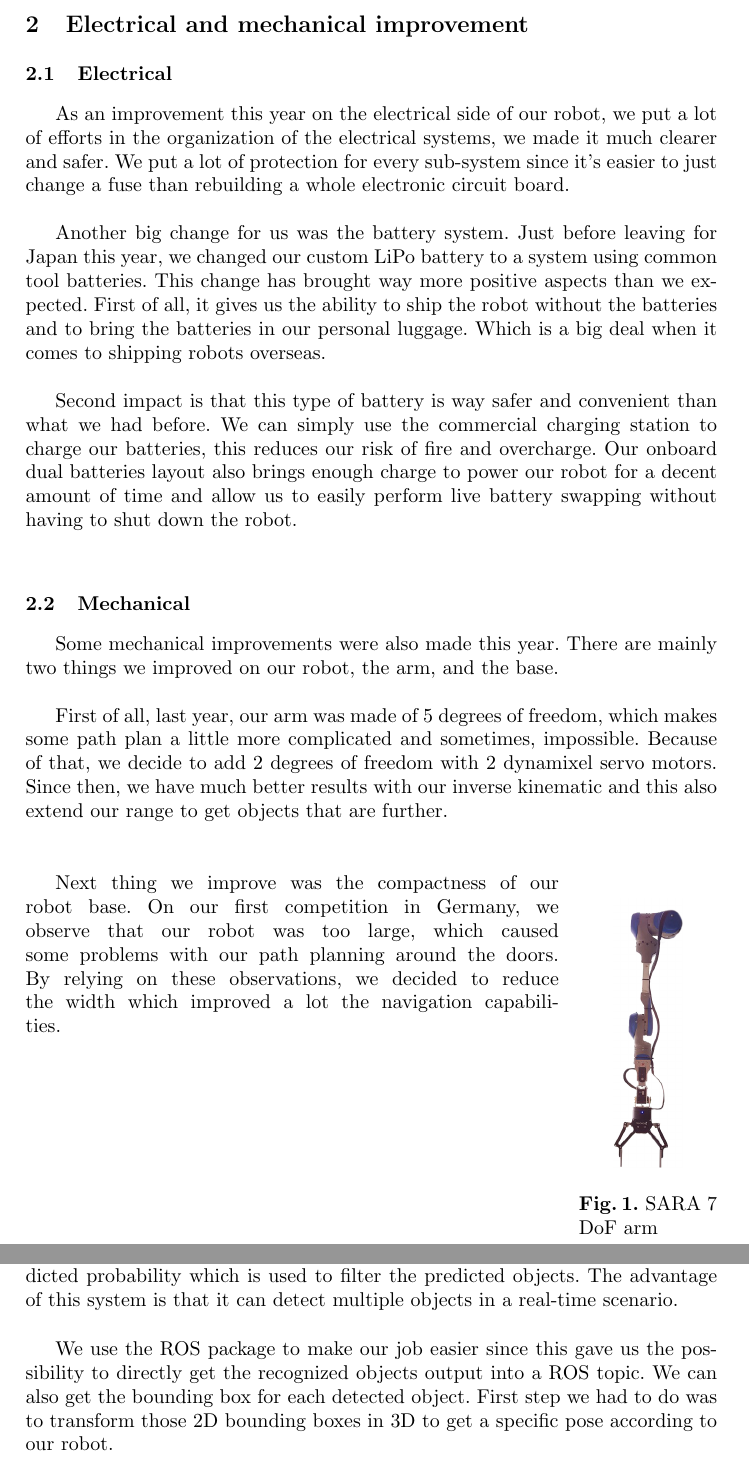
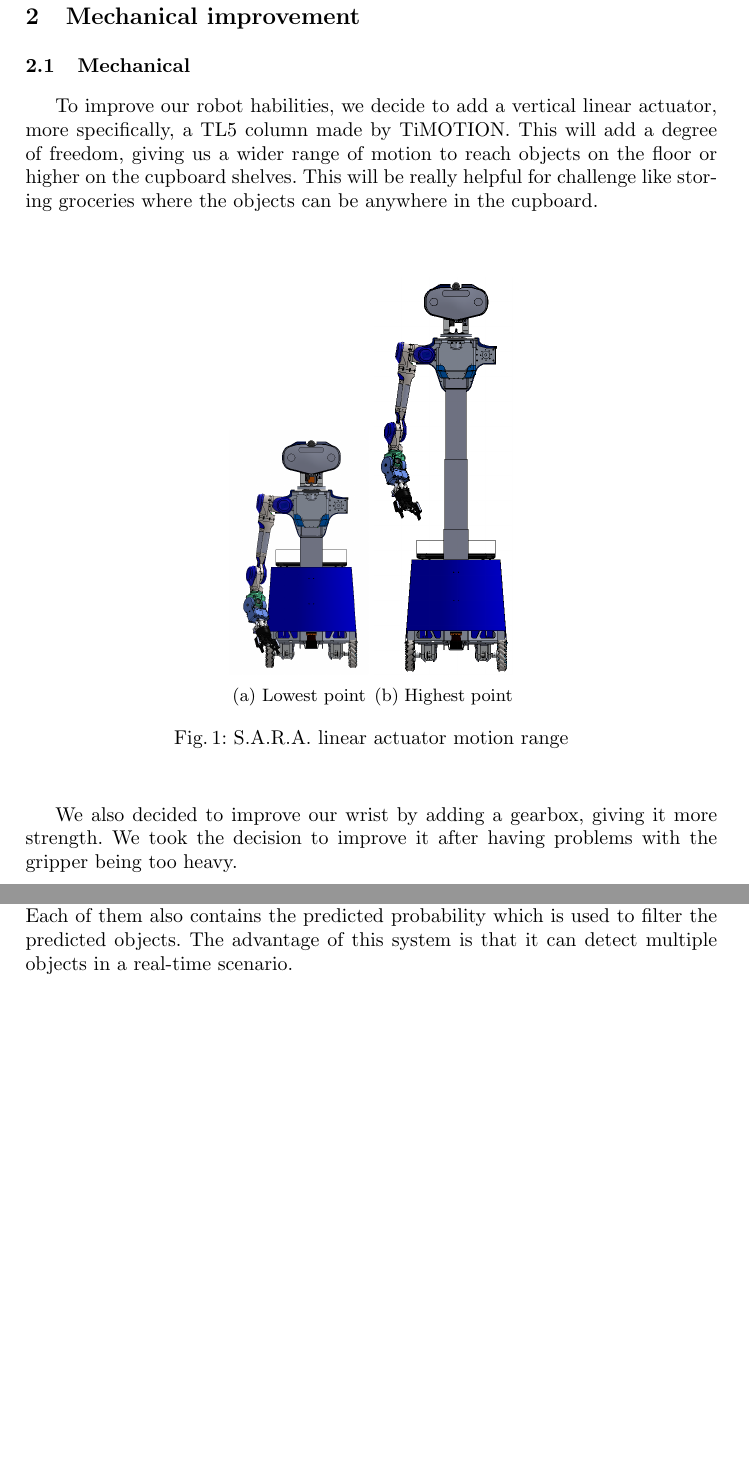
Before and after one commit to WalkingMachine/Robocup2017_TDP, a LaTeX thesis (WalkingMachine_Robocup2019.tex): two parts of pages 2 and 4 of 8 before the commit and two parts of pages 2 and 4 of 7 after it, joined at a grey line, cut at the place of the change, the shorter picture padded with empty space. Compiled offline with pdfLaTeX.

Commit message:
Add linear actuator image and mechanical text part

```diff
--- a/WalkingMachine_Robocup2019.tex
+++ b/WalkingMachine_Robocup2019.tex
@@ -30,6 +30,7 @@
 \usepackage{lipsum}
 \usepackage[table,xcdraw]{xcolor}
 \usepackage{hyperref}
+\usepackage{subcaption}
 
 \newcommand\notes[1]{\textcolor{red}{#1}}
 
@@ -69,36 +70,33 @@ This paper gives details about the RoboCup@Home league team Walking Machine, fro
 
 SARA, our creation, was designed for polyvalent human-robot interaction as well as efficient navigation and object manipulation. Our robot is mounted on four mecanum wheels powered by Roboteq drives, has one arm mimicking a normal human arm, and sensors for communication and navigation. Our team has developed knowledge in object and people detection/recognition, as well as navigation using a laser scanner, odometry on the wheels and a Asus Xtion camera. All of these parts are interfaced through ROS (Robot Operating System). \\
 
-\section{Electrical and mechanical improvement}
-\subsection{Electrical}
-
-\tab As an improvement this year on the electrical side of our robot, we put a lot of efforts in the organization of the electrical systems, we made it much clearer and safer. We put a lot of protection for every sub-system since it’s easier to just change a fuse than rebuilding a whole electronic circuit board.\\
-
-Another big change for us was the battery system. Just before leaving for Japan this year, we changed our custom LiPo battery to a system using common tool batteries. This change has brought way more positive aspects than we expected. First of all, it gives us the ability to ship the robot without the batteries and to bring the batteries in our personal luggage. Which is a big deal when it comes to shipping robots overseas.\\
-
-Second impact is that this type of battery is way safer and convenient than what we had before. We can simply use the commercial charging station to charge our batteries, this reduces our risk of fire and overcharge. Our onboard dual batteries layout also brings enough charge to power our robot for a decent amount of time and allow us to easily perform live battery swapping without having to shut down the robot.\\
-
-
+\section{Mechanical improvement}
 
 \subsection{Mechanical}
 
-\tab Some mechanical improvements were also made this year. There are mainly two things we improved on our robot, the arm, and the base.\\
+\tab To improve our robot habilities, we decide to add a vertical linear actuator, more specifically, a TL5 column made by TiMOTION. This will add a degree of freedom, giving us a wider range of motion to reach objects on the floor or higher on the cupboard shelves. This will be really helpful for challenge like storing groceries where the objects can be anywhere in the cupboard. \\
 
-First of all, last year, our arm was made of 5 degrees of freedom, which makes some path plan a little more complicated and sometimes, impossible. Because of that, we decide to add 2 degrees of freedom with 2 dynamixel servo motors. Since then, we have much better results with our inverse kinematic and this also extend our range to get objects that are further.\\
-\begin{wrapfigure}[10]{r}{0.20\textwidth}
-	\centering
-	\includegraphics[width=0.10\textwidth]{images/arm.png}
-	\caption{SARA 7 DoF arm}
-\end{wrapfigure}
+\begin{figure}[h!]
+  \centering
+  \begin{subfigure}[b]{0.2\linewidth}
+    \includegraphics[width=\linewidth]{images/robot_low.PNG}
+    \caption{Lowest point}
+  \end{subfigure}
+  \begin{subfigure}[b]{0.2\linewidth}
+    \includegraphics[width=\linewidth]{images/robot_high.PNG}
+    \caption{Highest point}
+  \end{subfigure}
+  \caption{S.A.R.A. linear actuator motion range}
+  \label{fig:coffee}
+\end{figure}
 
-Next thing we improve was the compactness of our robot base. On our first competition in Germany, we observe that our robot was too large, which caused some problems with our path planning around the doors. By relying on these observations, we decided to reduce the width which improved a lot the navigation capabilities. \\
+We also decided to improve our wrist by adding a gearbox, giving it more strength. We took the decision to improve it after having problems with the gripper being too heavy.
+
 \newpage
 \section{Software}
 
 \subsection{High-level task planning}
 \tab For our task planning, we use a state machine software developed by team Vigir, one of the participants of the Darpa Robotics Challenge. This software, named \href{http://philserver.bplaced.net/fbe/index.php}{FlexBe}\cite{schillinger2016flexbe}, for Flexible Behavior, is a block-based interface for making state machines.\\
-
-
 
 \begin{figure}[h!]
 	\centering
@@ -125,4 +114,4 @@ What is also interesting about LU4R, it’s that it will use the semantic mappin
-YOLO is a real-time object detection. It does not only detect various object but it also predicts the bounding boxes of the detected object. It uses a single neural network which is applied to the image. Multiple regions are then created and are used to predict the bounding boxes. Each of them also contains the predicted probability which is used to filter the predicted objects. The advantage of this system is that it can detect multiple objects in a real-time scenario.\\
+\tab For our object recognition, we use YOLO \cite{yolo}, a real-time object detection. It does not only detect various object but it also predicts the bounding boxes of the detected object. It uses a single neural network which is applied to the image. Multiple regions are then created and are used to predict the bounding boxes. Each of them also contains the predicted probability which is used to filter the predicted objects. The advantage of this system is that it can detect multiple objects in a real-time scenario.\\
 
 \begin{figure}
   \centering
@@ -130,5 +119,4 @@ YOLO is a real-time object detection. It does not only detect various object but
   \caption{2D bounding box to 3D grasping pose, current technique}
 \end{figure}
 
-We use the ROS package to make our job easier since this gave us the possibility to directly get the recognized objects output into a ROS topic. We can also get the bounding box for each detected object. First step we had to do was to transform those 2D bounding boxes in 3D to get a specific pose according to our robot. \\
 
```
Also changed, not shown: images/robot_high.PNG (added), images/robot_low.PNG (added), WalkingMachine_Robocup2019.tex (16 more changed lines).
